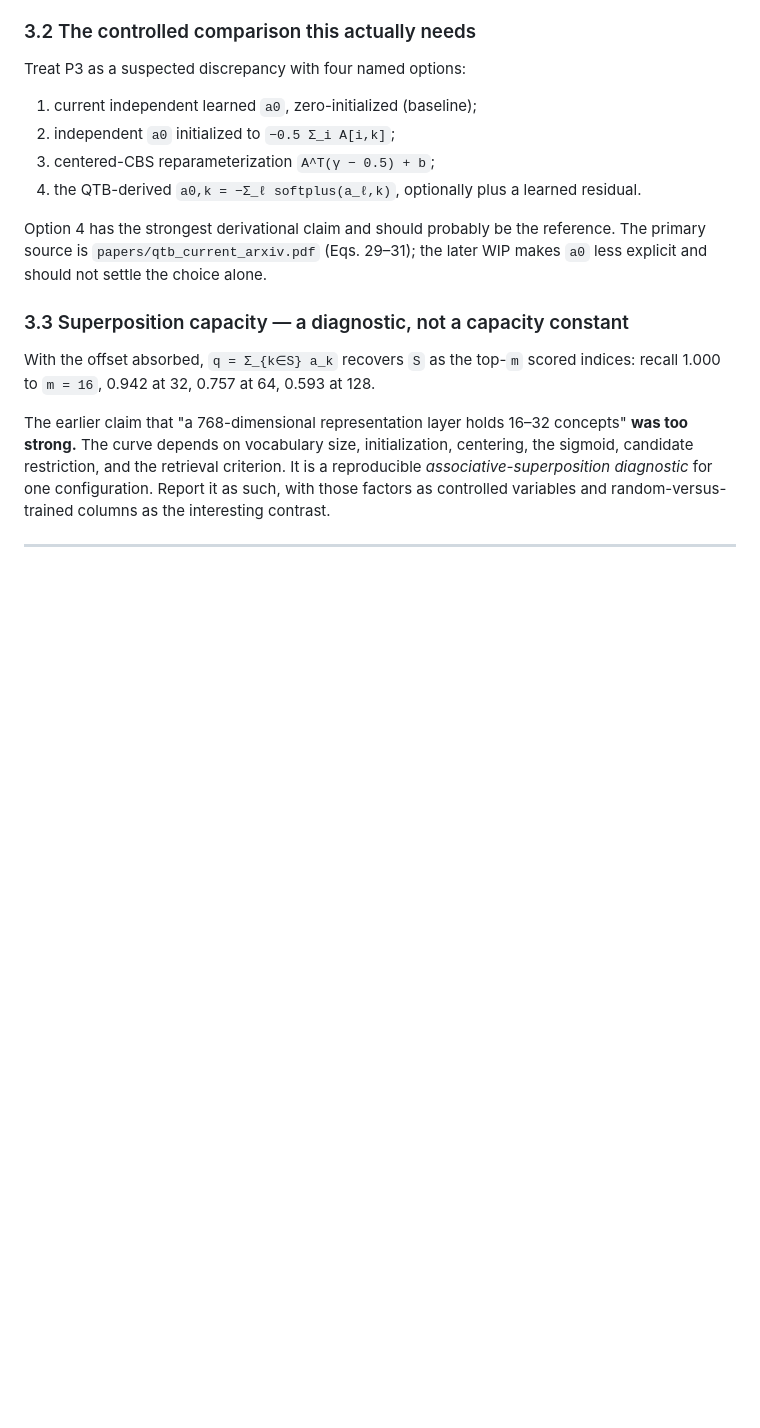
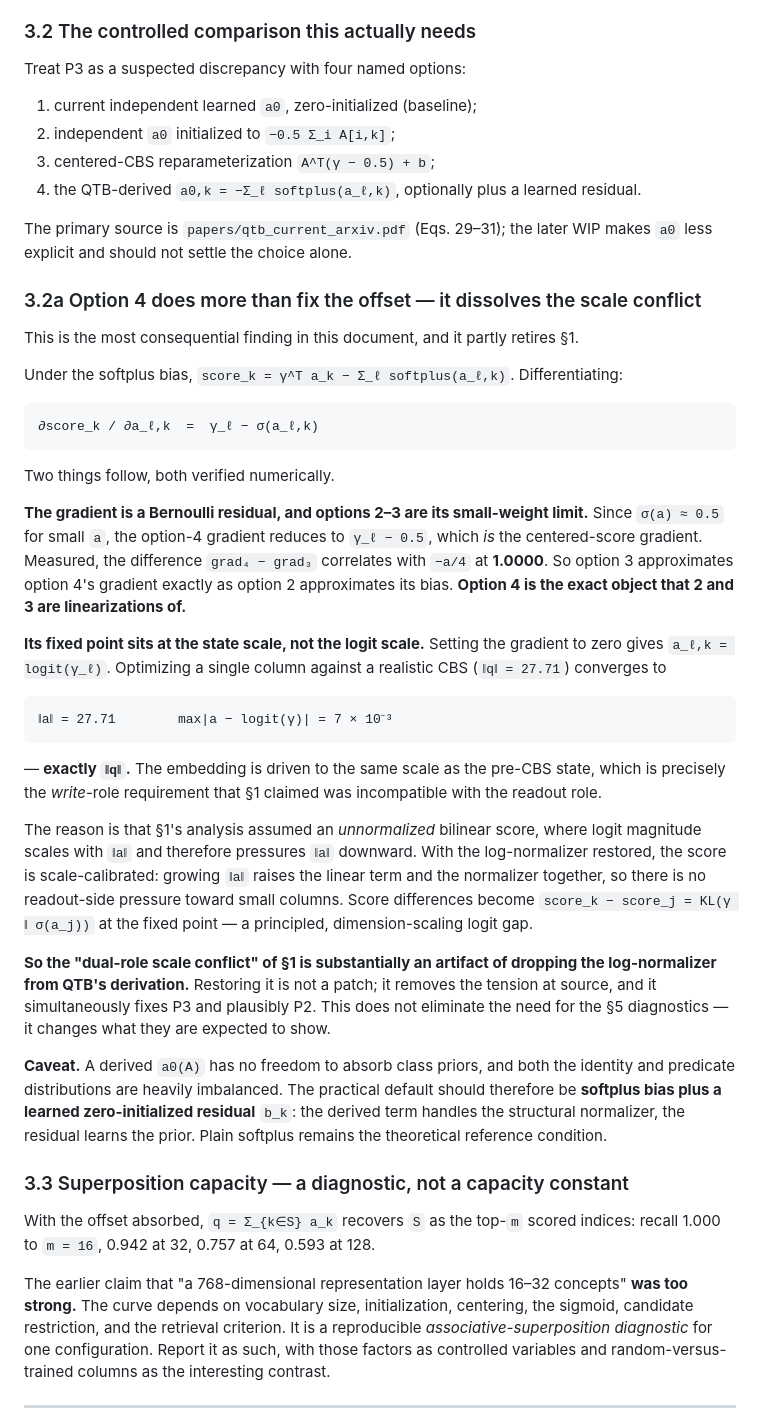
Before and after one commit to FedeHR/tensor-brain, a Markdown page: docs/tb_scale_and_normalization.md, the part around one of its changes. Drawn GitHub-style; blank space fills up the shorter version.

Commit message:
Recommend the QTB softplus bias and record why it dissolves the conflict
The four score modes are now implemented in the working tree as a ScoreMode
literal, so the comparison is actionable. Recommending softplus-bias, with a
finding that partly retires this document's own central hypothesis.

Under score_k = gamma.a_k - sum softplus(a_l,k), the gradient is the Bernoulli
residual gamma_l - sigmoid(a_l,k). Since sigmoid(a) ~ 0.5 at small a, this
reduces to the centered-score gradient: measured, grad4 - grad3 correlates with
-a/4 at 1.0000. So the centered score is the small-weight limit of the softplus
gradient exactly as the centering initialization is the first-order term of its
bias. Option 4 is the exact object the other two linearize.

Its fixed point is a_l = logit(gamma_l). Optimizing one column against a
realistic CBS with ||q|| = 27.71 converges to ||a|| = 27.71, matching to
7e-3 - the embedding is driven to the state scale, which is the write-role
requirement Section 1 claimed was incompatible with readout.

The reason is that Section 1 assumed an unnormalized bilinear score, where logit
magnitude scales with ||a|| and pressures it downward. With the log-normalizer
restored the score is scale-calibrated, and score differences become
KL(gamma || sigmoid(a_j)) at the fixed point. So the dual-role scale conflict is
substantially an artifact of dropping the normalizer from QTB's derivation.

Practical default is softplus plus a learned zero-initialized residual, since a
fully derived bias cannot absorb the heavily imbalanced identity and predicate
priors. Plain softplus stays the theoretical reference.

Co-Authored-By: Claude Opus 5 <noreply@anthropic.com>

````diff
--- a/docs/tb_scale_and_normalization.md
+++ b/docs/tb_scale_and_normalization.md
@@ -202,9 +208,54 @@ Treat P3 as a suspected discrepancy with four named options:
 3. centered-CBS reparameterization `A^T(γ − 0.5) + b`;
 4. the QTB-derived `a0,k = −Σ_ℓ softplus(a_ℓ,k)`, optionally plus a learned residual.
 
-Option 4 has the strongest derivational claim and should probably be the reference. The primary
-source is `papers/qtb_current_arxiv.pdf` (Eqs. 29–31); the later WIP makes `a0` less explicit and
-should not settle the choice alone.
+The primary source is `papers/qtb_current_arxiv.pdf` (Eqs. 29–31); the later WIP makes `a0` less
+explicit and should not settle the choice alone.
+
+### 3.2a Option 4 does more than fix the offset — it dissolves the scale conflict
+
+This is the most consequential finding in this document, and it partly retires §1.
+
+Under the softplus bias, `score_k = γ^T a_k − Σ_ℓ softplus(a_ℓ,k)`. Differentiating:
+
+```
+∂score_k / ∂a_ℓ,k  =  γ_ℓ − σ(a_ℓ,k)
+```
+
+Two things follow, both verified numerically.
+
+**The gradient is a Bernoulli residual, and options 2–3 are its small-weight limit.** Since
+`σ(a) ≈ 0.5` for small `a`, the option-4 gradient reduces to `γ_ℓ − 0.5`, which *is* the
+centered-score gradient. Measured, the difference `grad₄ − grad₃` correlates with `−a/4` at
+**1.0000**. So option 3 approximates option 4's gradient exactly as option 2 approximates its bias.
+**Option 4 is the exact object that 2 and 3 are linearizations of.**
+
+**Its fixed point sits at the state scale, not the logit scale.** Setting the gradient to zero gives
+`a_ℓ,k = logit(γ_ℓ)`. Optimizing a single column against a realistic CBS (`‖q‖ = 27.71`) converges
+to
+
+```
+‖a‖ = 27.71        max|a − logit(γ)| = 7 × 10⁻³
+```
+
+— **exactly `‖q‖`.** The embedding is driven to the same scale as the pre-CBS state, which is
+precisely the *write*-role requirement that §1 claimed was incompatible with the readout role.
+
+The reason is that §1's analysis assumed an *unnormalized* bilinear score, where logit magnitude
+scales with `‖a‖` and therefore pressures `‖a‖` downward. With the log-normalizer restored, the
+score is scale-calibrated: growing `‖a‖` raises the linear term and the normalizer together, so
+there is no readout-side pressure toward small columns. Score differences become
+`score_k − score_j = KL(γ ‖ σ(a_j))` at the fixed point — a principled, dimension-scaling logit gap.
+
+**So the "dual-role scale conflict" of §1 is substantially an artifact of dropping the
+log-normalizer from QTB's derivation.** Restoring it is not a patch; it removes the tension at
+source, and it simultaneously fixes P3 and plausibly P2. This does not eliminate the need for the
+§5 diagnostics — it changes what they are expected to show.
+
+**Caveat.** A derived `a0(A)` has no freedom to absorb class priors, and both the identity and
+predicate distributions are heavily imbalanced. The practical default should therefore be
+**softplus bias plus a learned zero-initialized residual** `b_k`: the derived term handles the
+structural normalizer, the residual learns the prior. Plain softplus remains the theoretical
+reference condition.
 
 ### 3.3 Superposition capacity — a diagnostic, not a capacity constant
 
````
Also changed, not shown: other parts of docs/tb_scale_and_normalization.md (+7 -1 lines).
